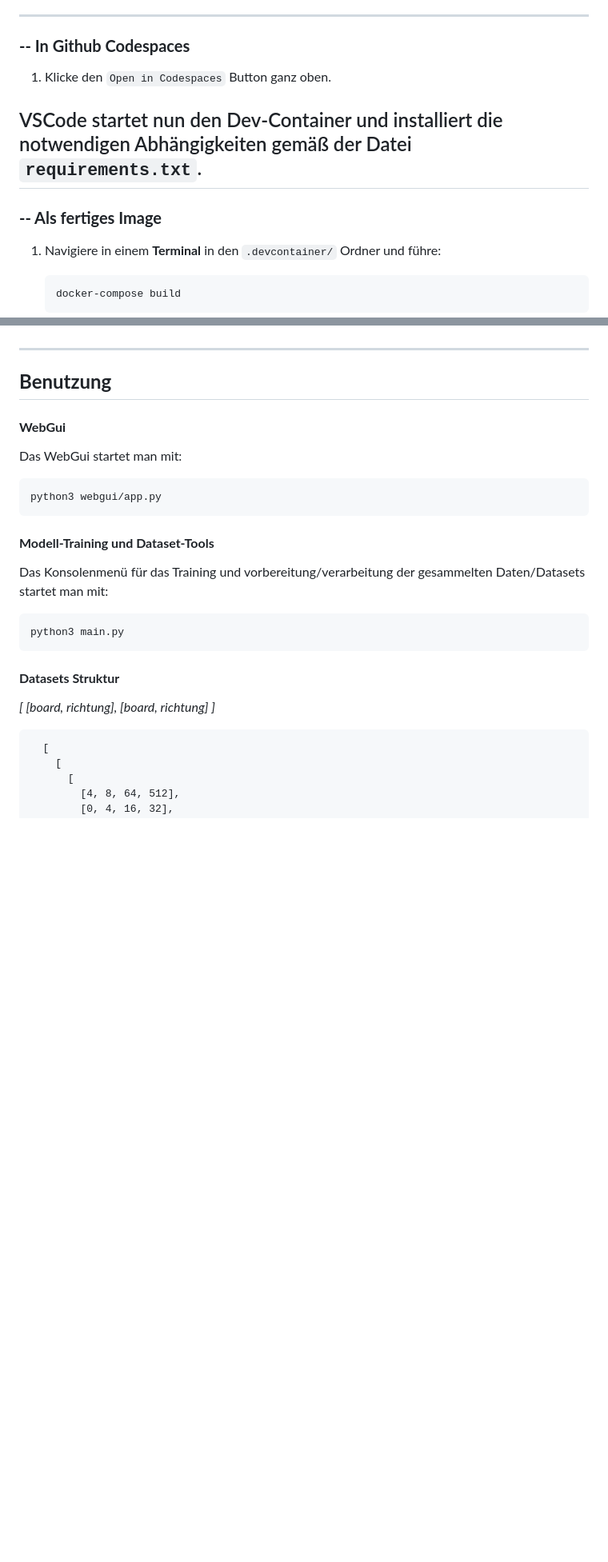
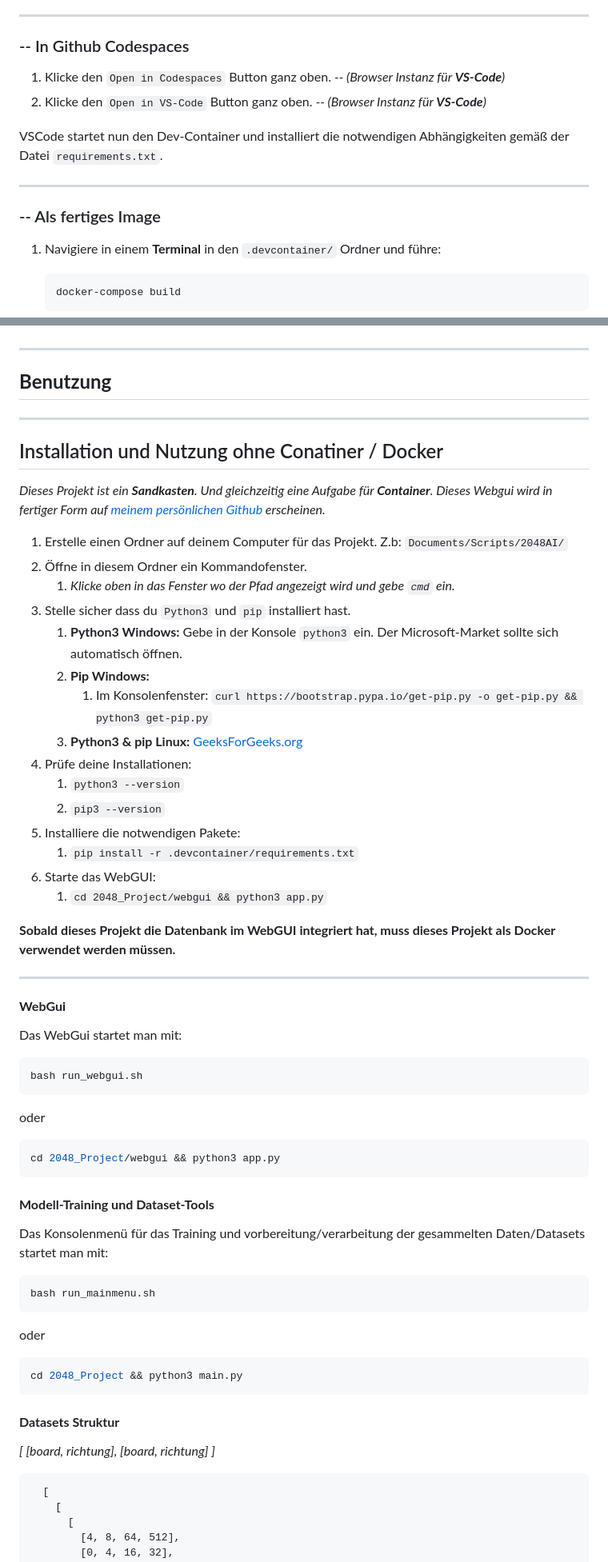
Before and after one commit to w0lfzk1nd-school/2048AI-Webgui, a Markdown page: README.md, 2 parts joined by grey strips. Shown: that part at 80% size. Rendered like a GitHub page; blank space fills up the shorter version.

````diff
--- a/README.md
+++ b/README.md
@@ -289,14 +300,17 @@ Die Datei `.devcontainer/devcontainer.json` definiert die Konfiguration des Dev-
 2. Ebenso die `Volumes` und `Images` die erstellt worden löschen.
 3. Devcontainer mit den oben genannten Schritten [In VSCode](#---in-visual-studio-code) ausführen.
 ---
-### **-- In Github Codespaces**
+### -- In Github Codespaces
 
-1. Klicke den `Open in Codespaces` Button ganz oben.
+1. Klicke den `Open in Codespaces` Button ganz oben. *-- (Browser Instanz für **VS-Code**)*
+2. Klicke den `Open in VS-Code` Button ganz oben. *-- (Browser Instanz für **VS-Code**)*
 
 
 VSCode startet nun den Dev-Container und installiert die notwendigen Abhängigkeiten gemäß der Datei `requirements.txt`.
+
 ---
-### **-- Als fertiges Image**
+
+### -- Als fertiges Image
 
 1. Navigiere in einem **Terminal** in den `.devcontainer/` Ordner und führe:
 
@@ -376,18 +390,56 @@ Dieses Projekt umfasst folgendes:
 ---
 ## **Benutzung**
 
+---
+
+## Installation und Nutzung ohne Conatiner / Docker
+
+*Dieses Projekt ist ein **Sandkasten**. Und gleichzeitig eine Aufgabe für **Container**. Dieses Webgui wird in fertiger Form auf [meinem persönlichen Github](https://github.com/w0lfzk1n) erscheinen.*
+
+1. Erstelle einen Ordner auf deinem Computer für das Projekt. Z.b: `Documents/Scripts/2048AI/`
+2. Öffne in diesem Ordner ein Kommandofenster.
+   1. *Klicke oben in das Fenster wo der Pfad angezeigt wird und gebe `cmd` ein.*
+3. Stelle sicher dass du `Python3` und `pip` installiert hast.
+   1. **Python3 Windows:** Gebe in der Konsole `python3` ein. Der Microsoft-Market sollte sich automatisch öffnen.
+   2. **Pip Windows:**
+      1. Im Konsolenfenster: `curl https://bootstrap.pypa.io/get-pip.py -o get-pip.py && python3 get-pip.py`
+   3. **Python3 & pip Linux:** [GeeksForGeeks.org](https://www.geeksforgeeks.org/how-to-install-pip-in-linux/)
+4. Prüfe deine Installationen:
+   1. `python3 --version`
+   2. `pip3 --version`
+5. Installiere die notwendigen Pakete:
+   1. `pip install -r .devcontainer/requirements.txt`
+6. Starte das WebGUI:
+   1. `cd 2048_Project/webgui && python3 app.py`
+
+**Sobald dieses Projekt die Datenbank im WebGUI integriert hat, muss dieses Projekt als Docker verwendet werden müssen.**
+
+---
+
 #### **WebGui**
 
 Das WebGui startet man mit:
+```bash
+bash run_webgui.sh
 ```
-python3 webgui/app.py
+
+oder
+
+```bash
+cd 2048_Project/webgui && python3 app.py
 ```
 
 #### **Modell-Training und Dataset-Tools**
 
 Das Konsolenmenü für das Training und vorbereitung/verarbeitung der gesammelten Daten/Datasets startet man mit:
+```bash
+bash run_mainmenu.sh
 ```
-python3 main.py
+
+oder
+
+```bash
+cd 2048_Project && python3 main.py
 ```
 
 #### **Datasets Struktur**
````
Also changed, not shown: other parts of README.md (+16 -5 lines).
